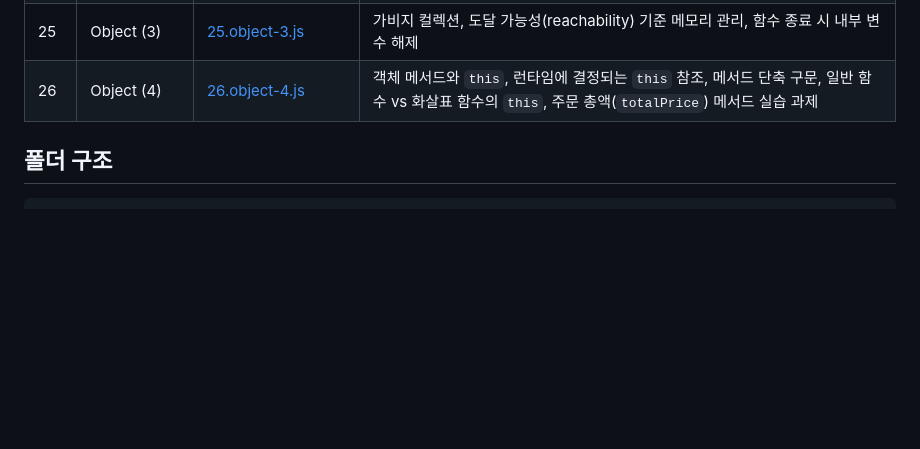
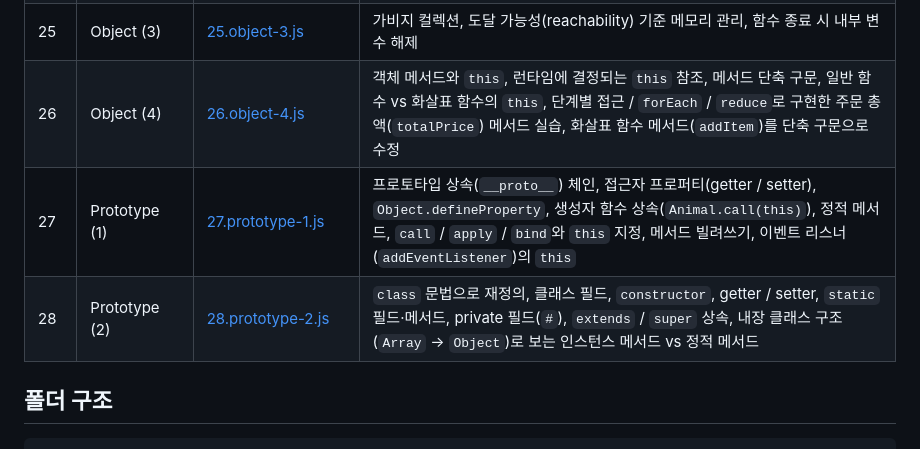
Before and after one commit to simseonbeom/EST16-core-js, a Markdown page: README.md, the part around one of its changes. Rendered like a GitHub page; blank space fills up the shorter version.

Commit message:
docs: README 학습 목차에 27~28챕터 추가
Co-Authored-By: Claude Opus 5.5 (1M context) <noreply@anthropic.com>

```diff
--- a/README.md
+++ b/README.md
@@ -33,7 +33,9 @@
 | 23 | Object (1) | [23.object-1.js](client/chapter/core/23.object-1.js) | 객체 리터럴(key:value), 점 / 대괄호 표기법, 계산된 프로퍼티, 단축 프로퍼티, `getKeys` / `getValues` / `getEntries` 유틸 함수, 프로퍼티 제거(`null`) vs 삭제(`delete`), 배열·객체 구조 분해 할당(기본값, 별칭, 나머지), 타입 검사 유틸(`typeOf` / `isObject`) 활용 |
 | 24 | Object (2) | [24.object-2.js](client/chapter/core/24.object-2.js) | 복사(copy) vs 참조(reference), 객체 복사(`for ~ in` / `Object.assign` / 전개 구문), 객체 병합(mixin), 얕은 복사 vs 깊은 복사, 재귀 `cloneDeep` 유틸 함수, Lodash `_.cloneDeep` |
 | 25 | Object (3) | [25.object-3.js](client/chapter/core/25.object-3.js) | 가비지 컬렉션, 도달 가능성(reachability) 기준 메모리 관리, 함수 종료 시 내부 변수 해제 |
-| 26 | Object (4) | [26.object-4.js](client/chapter/core/26.object-4.js) | 객체 메서드와 `this`, 런타임에 결정되는 `this` 참조, 메서드 단축 구문, 일반 함수 vs 화살표 함수의 `this`, 주문 총액(`totalPrice`) 메서드 실습 과제 |
+| 26 | Object (4) | [26.object-4.js](client/chapter/core/26.object-4.js) | 객체 메서드와 `this`, 런타임에 결정되는 `this` 참조, 메서드 단축 구문, 일반 함수 vs 화살표 함수의 `this`, 단계별 접근 / `forEach` / `reduce`로 구현한 주문 총액(`totalPrice`) 메서드 실습, 화살표 함수 메서드(`addItem`)를 단축 구문으로 수정 |
+| 27 | Prototype (1) | [27.prototype-1.js](client/chapter/core/27.prototype-1.js) | 프로토타입 상속(`__proto__`) 체인, 접근자 프로퍼티(getter / setter), `Object.defineProperty`, 생성자 함수 상속(`Animal.call(this)`), 정적 메서드, `call` / `apply` / `bind`와 `this` 지정, 메서드 빌려쓰기, 이벤트 리스너(`addEventListener`)의 `this` |
+| 28 | Prototype (2) | [28.prototype-2.js](client/chapter/core/28.prototype-2.js) | `class` 문법으로 재정의, 클래스 필드, `constructor`, getter / setter, `static` 필드·메서드, private 필드(`#`), `extends` / `super` 상속, 내장 클래스 구조(`Array` → `Object`)로 보는 인스턴스 메서드 vs 정적 메서드 |
 
 ## 폴더 구조
 
```
Also changed, not shown: other parts of README.md (+1 -1 lines).
